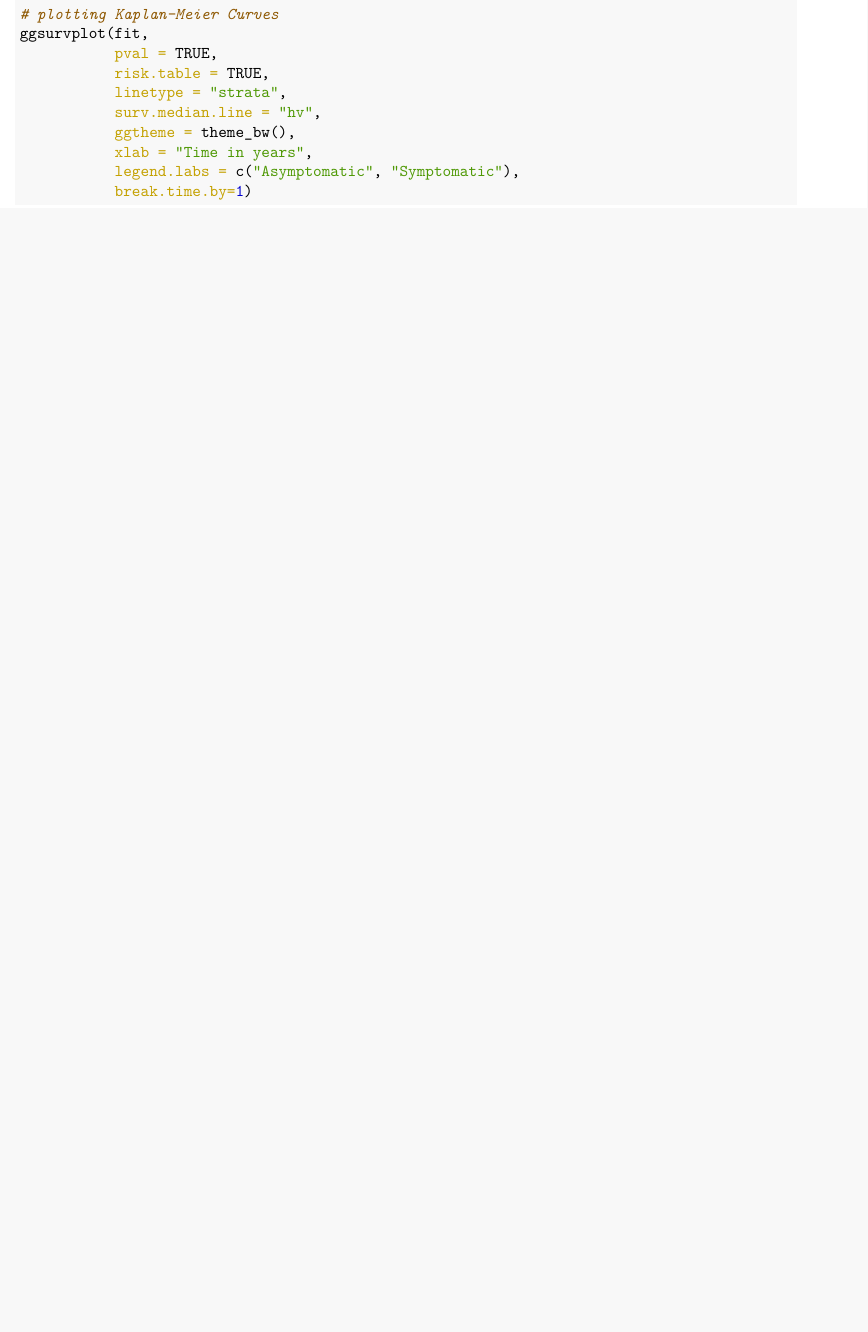
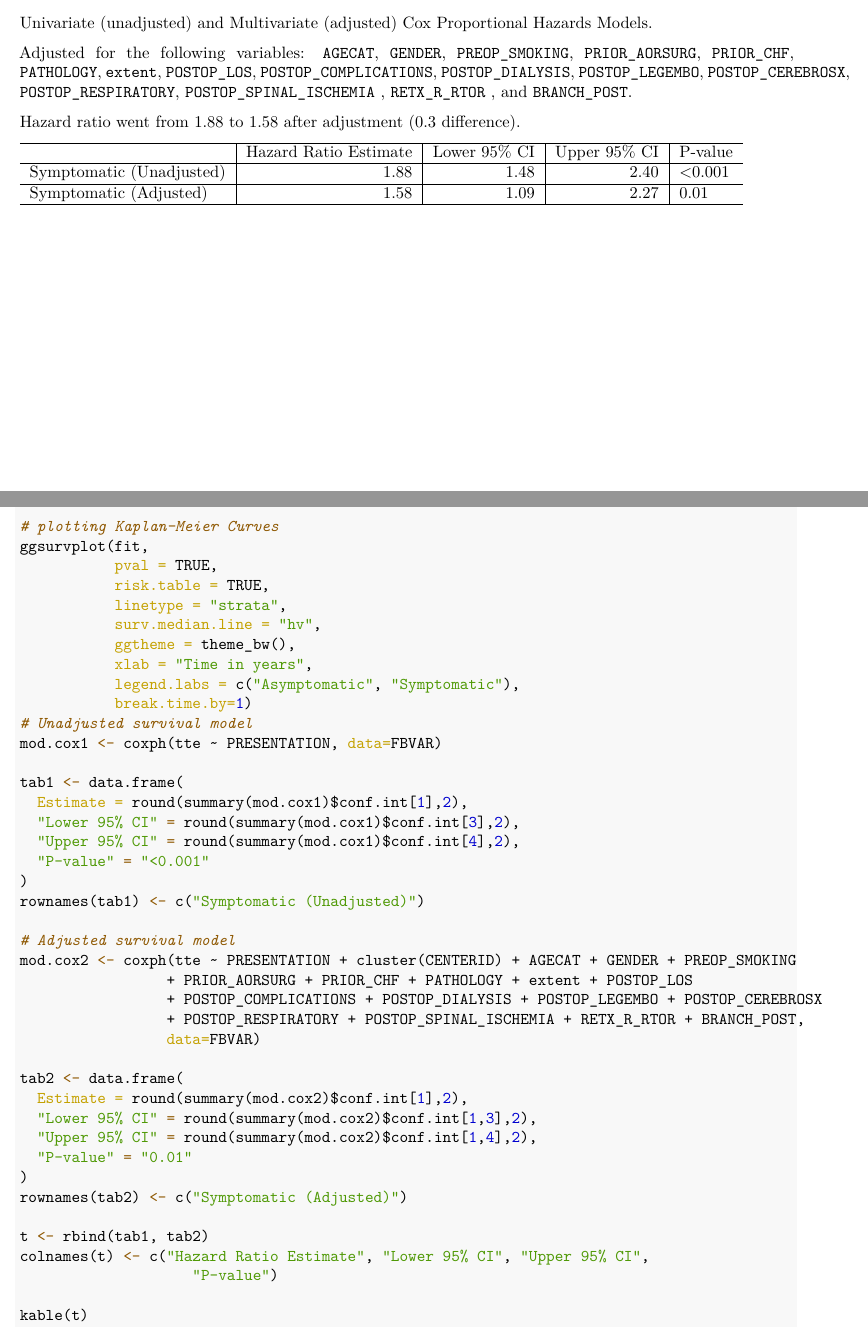
Before and after one commit to LilyHanyiWang/Comparative-analysis-of-treatments-of-CAA, an R Markdown document (adjustment_analysis.Rmd): part of page 4 of 4 before the commit and two parts of pages 2 and 4 of 4 after it, the two joined at a grey line, cut at the place of the change, the shorter picture padded with empty space. The pictures show the output file adjustment_analysis.pdf that the author committed with the source.

Commit message:
thu - added results of the unadjusted and adjusted cox-proportial hazards models (1/28)

````diff
--- a/adjustment_analysis.Rmd
+++ b/adjustment_analysis.Rmd
@@ -86,6 +88,46 @@ ggsurvplot(fit,
            break.time.by=1)
 ```
 
+Univariate (unadjusted) and Multivariate (adjusted) Cox Proportional Hazards Models. Reference group is asymptomatic patients.
+
+Adjusted for the following variables: `AGECAT`, `GENDER`, `PREOP_SMOKING`, `PRIOR_AORSURG`, `PRIOR_CHF`, `PATHOLOGY`, `extent`, `POSTOP_LOS`, `POSTOP_COMPLICATIONS`, `POSTOP_DIALYSIS`, `POSTOP_LEGEMBO`, `POSTOP_CEREBROSX`, `POSTOP_RESPIRATORY`, `POSTOP_SPINAL_ISCHEMIA` , `RETX_R_RTOR` , and `BRANCH_POST`.
+
+Hazard ratio went from 1.88 to 1.58 after adjustment (0.3 difference).
+
+```{r, fig.width=8, fig.height=6}
+# Unadjusted survival model
+mod.cox1 <- coxph(tte ~ PRESENTATION, data=FBVAR)
+
+tab1 <- data.frame(
+  Estimate = round(summary(mod.cox1)$conf.int[1],2),
+  "Lower 95% CI" = round(summary(mod.cox1)$conf.int[3],2),
+  "Upper 95% CI" = round(summary(mod.cox1)$conf.int[4],2),
+  "P-value" = "<0.001"
+)
+rownames(tab1) <- c("Symptomatic (Unadjusted)")
+
+# Adjusted survival model
+mod.cox2 <- coxph(tte ~ PRESENTATION + cluster(CENTERID) + AGECAT + GENDER + PREOP_SMOKING
+                 + PRIOR_AORSURG + PRIOR_CHF + PATHOLOGY + extent + POSTOP_LOS
+                 + POSTOP_COMPLICATIONS + POSTOP_DIALYSIS + POSTOP_LEGEMBO + POSTOP_CEREBROSX
+                 + POSTOP_RESPIRATORY + POSTOP_SPINAL_ISCHEMIA + RETX_R_RTOR + BRANCH_POST,
+                 data=FBVAR)
+
+tab2 <- data.frame(
+  Estimate = round(summary(mod.cox2)$conf.int[1],2),
+  "Lower 95% CI" = round(summary(mod.cox2)$conf.int[1,3],2),
+  "Upper 95% CI" = round(summary(mod.cox2)$conf.int[1,4],2),
+  "P-value" = "0.01"
+)
+rownames(tab2) <- c("Symptomatic (Adjusted)")
+
+t <- rbind(tab1, tab2)
+colnames(t) <- c("Hazard Ratio Estimate", "Lower 95% CI", "Upper 95% CI",
+                    "P-value")
+
+kable(t)
+```
+
 \newpage
 
 ## Code Appendix
````
Also changed, not shown: adjustment_analysis.pdf, adjustment_analysis.Rmd (2 more changed lines).
